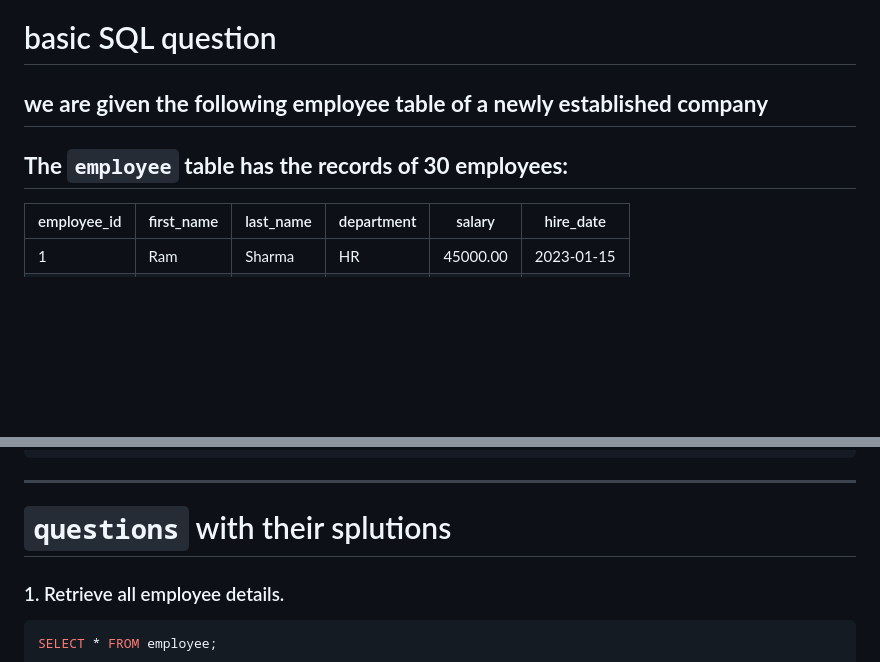
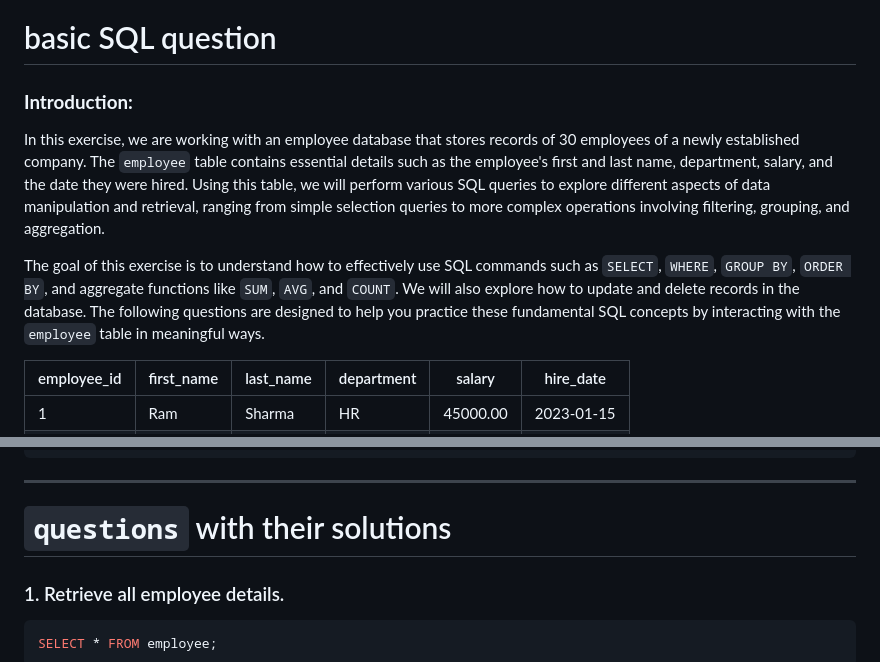
Before and after one commit to happy-kitty0821/Coders-Club-Workflow, a Markdown page: dabtabase-Gamification/Basic-Quesstion1.md, 2 parts joined by grey strips. Rendered like a GitHub page; blank space fills up the shorter version.

````diff
--- a/dabtabase-Gamification/Basic-Quesstion1.md
+++ b/dabtabase-Gamification/Basic-Quesstion1.md
@@ -1,6 +1,10 @@
 # basic SQL question
-## **we are given the following employee table of a newly established company**
-## **The `employee` table has the records of 30 employees:**
+### **Introduction:**
+
+In this exercise, we are working with an employee database that stores records of 30 employees of a newly established company. The `employee` table contains essential details such as the employee's first and last name, department, salary, and the date they were hired. Using this table, we will perform various SQL queries to explore different aspects of data manipulation and retrieval, ranging from simple selection queries to more complex operations involving filtering, grouping, and aggregation.
+
+The goal of this exercise is to understand how to effectively use SQL commands such as `SELECT`, `WHERE`, `GROUP BY`, `ORDER BY`, and aggregate functions like `SUM`, `AVG`, and `COUNT`. We will also explore how to update and delete records in the database. The following questions are designed to help you practice these fundamental SQL concepts by interacting with the `employee` table in meaningful ways.
+
 
 | employee_id | first_name | last_name | department | salary   | hire_date   |
 |-------------|------------|-----------|------------|----------|-------------|
@@ -58,7 +62,7 @@ CREATE TABLE employee (
 );
 ```
 ---
-# `questions` with their splutions
+# `questions` with their solutions
 
 ### 1. Retrieve all employee details.
 ```sql
````
